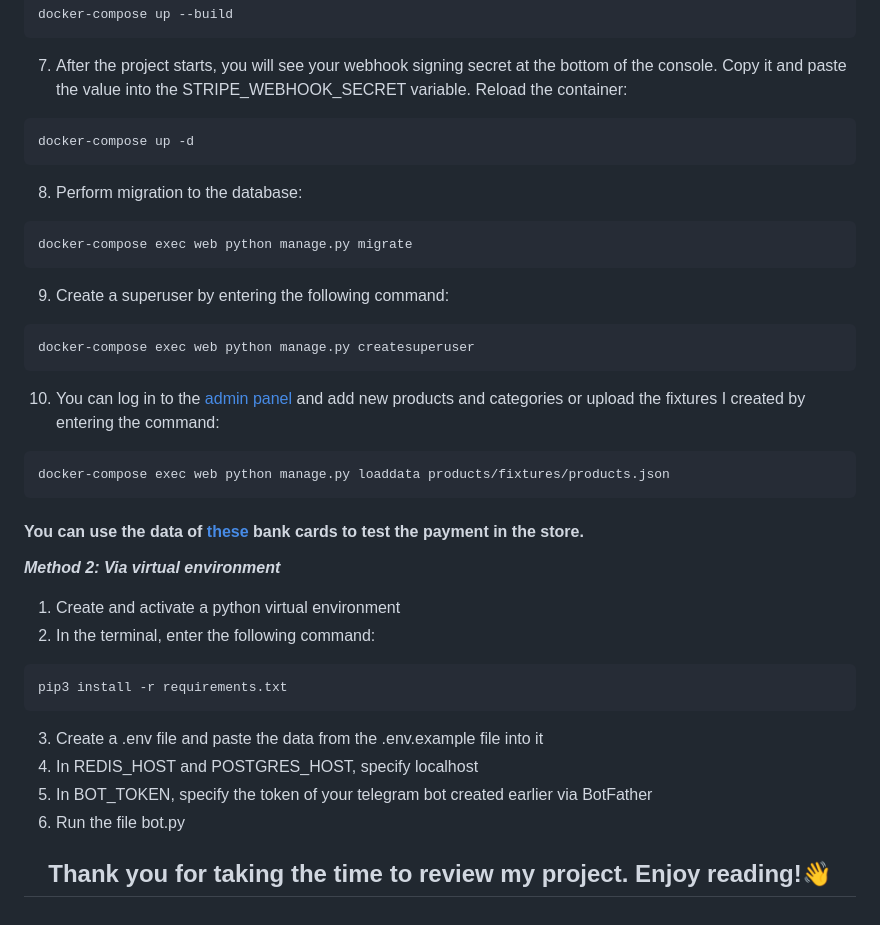
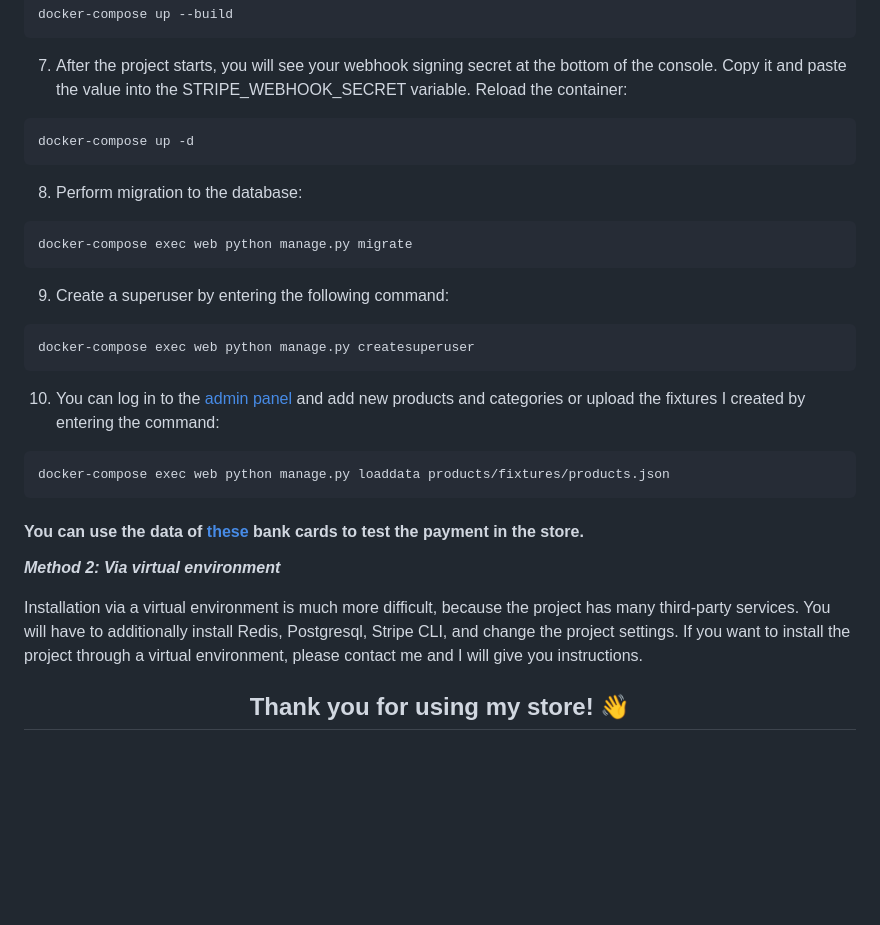
Before and after one commit to brestok-1/django-store, a Markdown page: README.md, the part around the change. Rendered like a GitHub page; blank space fills up the shorter version.

Commit message:
add setup via venv section

````diff
--- a/README.md
+++ b/README.md
@@ -77,9 +77,11 @@ docker-compose up --build
 
 7. After the project starts, you will see your webhook signing secret at the bottom of the console. Copy it and paste
    the value into the STRIPE_WEBHOOK_SECRET variable. Reload the container:
+
 ```
 docker-compose up -d
 ```
+
 8. Perform migration to the database:
 
 ```
@@ -93,7 +95,7 @@ docker-compose exec web python manage.py createsuperuser
 ```
 
 10. You can log in to the [admin panel](http://127.0.0.1:8000/admin) and add new products and categories or upload the
-   fixtures I created by entering the command:
+    fixtures I created by entering the command:
 
 ```
 docker-compose exec web python manage.py loaddata products/fixtures/products.json
@@ -103,16 +105,8 @@ docker-compose exec web python manage.py loaddata products/fixtures/products.jso
 
 ***Method 2: Via virtual environment***
 
-1. Create and activate a python virtual environment
-2. In the terminal, enter the following command:
+Installation via a virtual environment is much more difficult, because the project has many third-party services. You
+will have to additionally install Redis, Postgresql, Stripe CLI, and change the project settings. If you want to install
+the project through a virtual environment, please contact me and I will give you instructions.
 
-```
-pip3 install -r requirements.txt
-```
-
-3. Create a .env file and paste the data from the .env.example file into it
-4. In REDIS_HOST and POSTGRES_HOST, specify localhost
-5. In BOT_TOKEN, specify the token of your telegram bot created earlier via BotFather
-6. Run the file bot.py
-
-## <div align="center">Thank you for taking the time to review my project. Enjoy reading!👋</div>
+## <div align="center">Thank you for using my store! 👋</div>
````
